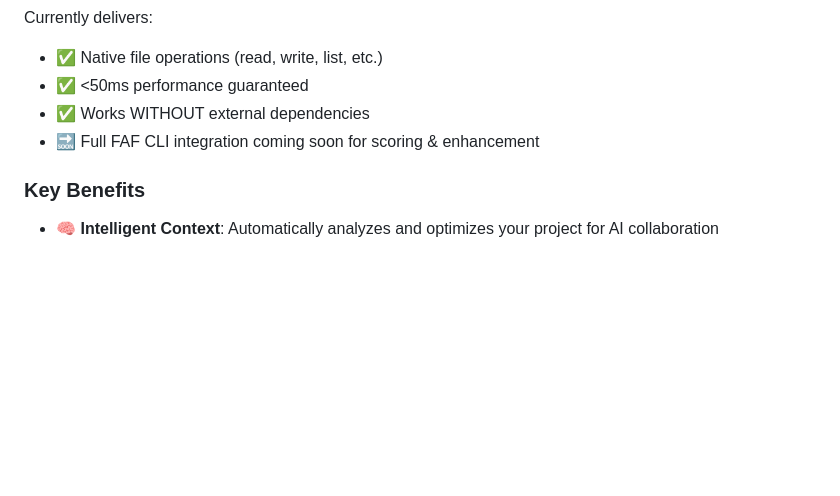
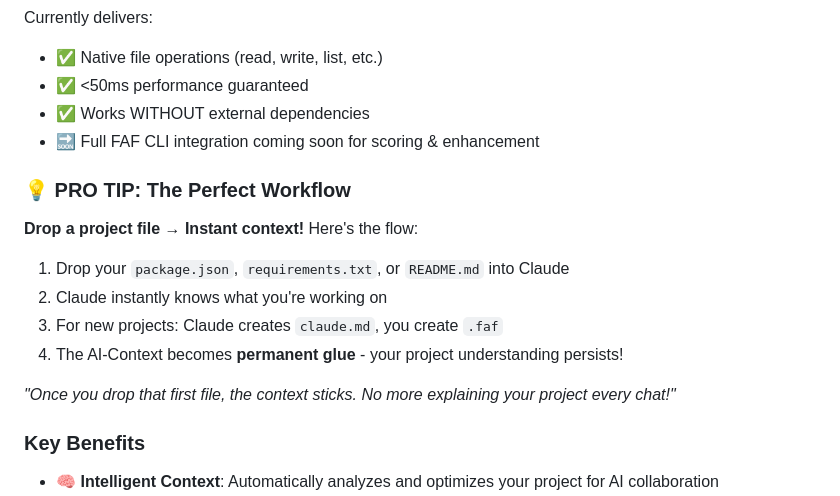
Before and after one commit to Wolfe-Jam/claude-faf-mcp, a Markdown page: README.md, the part around the change. GitHub-like rendering; blank space fills up the shorter version.

Commit message:
💡 Add PRO TIP workflow to README
The actual workflow that makes FAF click:
- Drop file → Instant context
- package.json/requirements.txt/README → Claude knows everything
- Context becomes permanent glue
- No more re-explaining projects!

This is the 'aha' moment for new users! ⚡

```diff
--- a/README.md
+++ b/README.md
@@ -25,6 +25,16 @@ Currently delivers:
 - ✅ <50ms performance guaranteed
 - ✅ Works WITHOUT external dependencies
 - 🔜 Full FAF CLI integration coming soon for scoring & enhancement
+
+### 💡 PRO TIP: The Perfect Workflow
+
+**Drop a project file → Instant context!** Here's the flow:
+1. Drop your `package.json`, `requirements.txt`, or `README.md` into Claude
+2. Claude instantly knows what you're working on
+3. For new projects: Claude creates `claude.md`, you create `.faf`
+4. The AI-Context becomes **permanent glue** - your project understanding persists!
+
+*"Once you drop that first file, the context sticks. No more explaining your project every chat!"*
 
 ### Key Benefits
 
```
